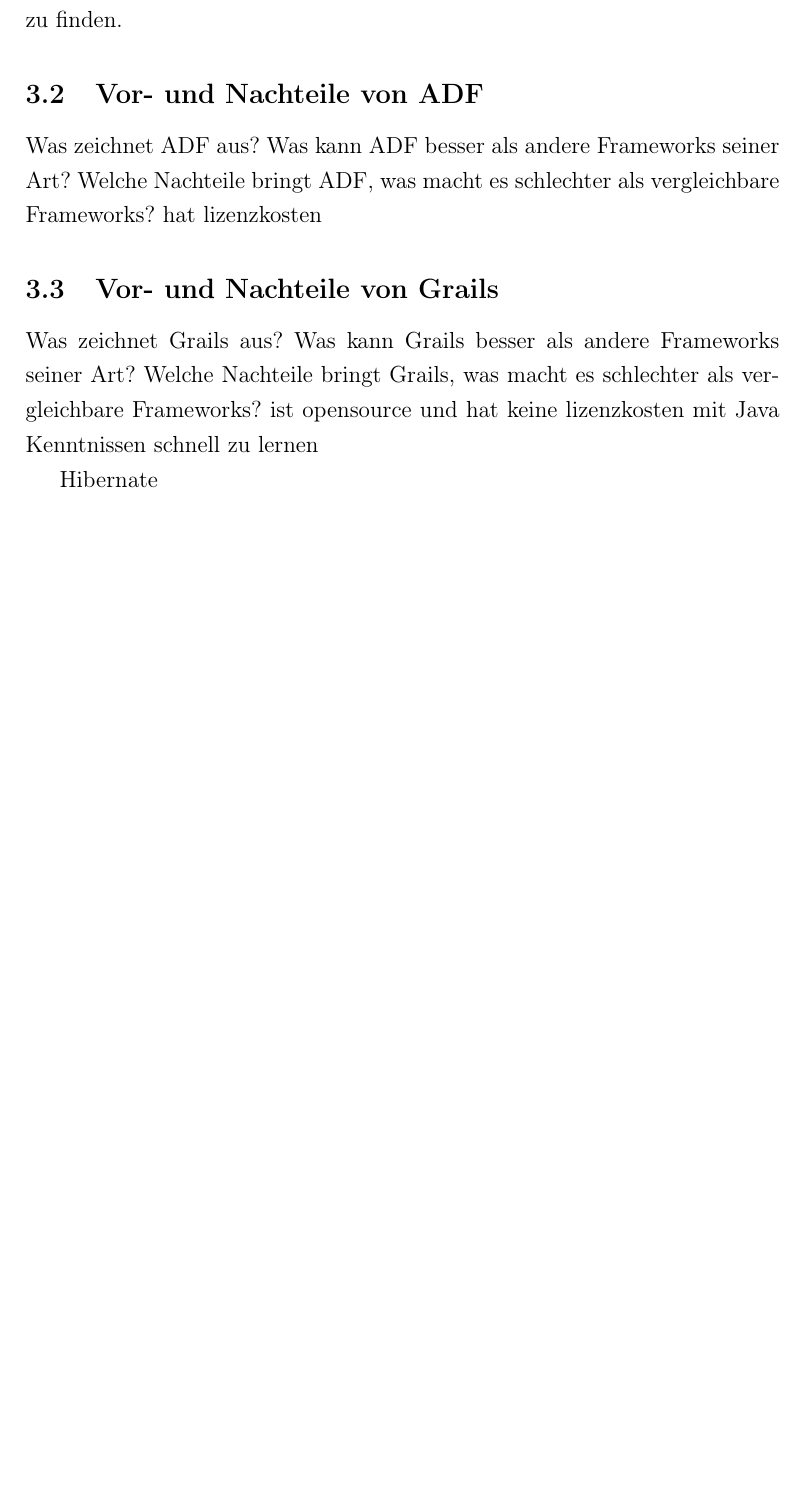
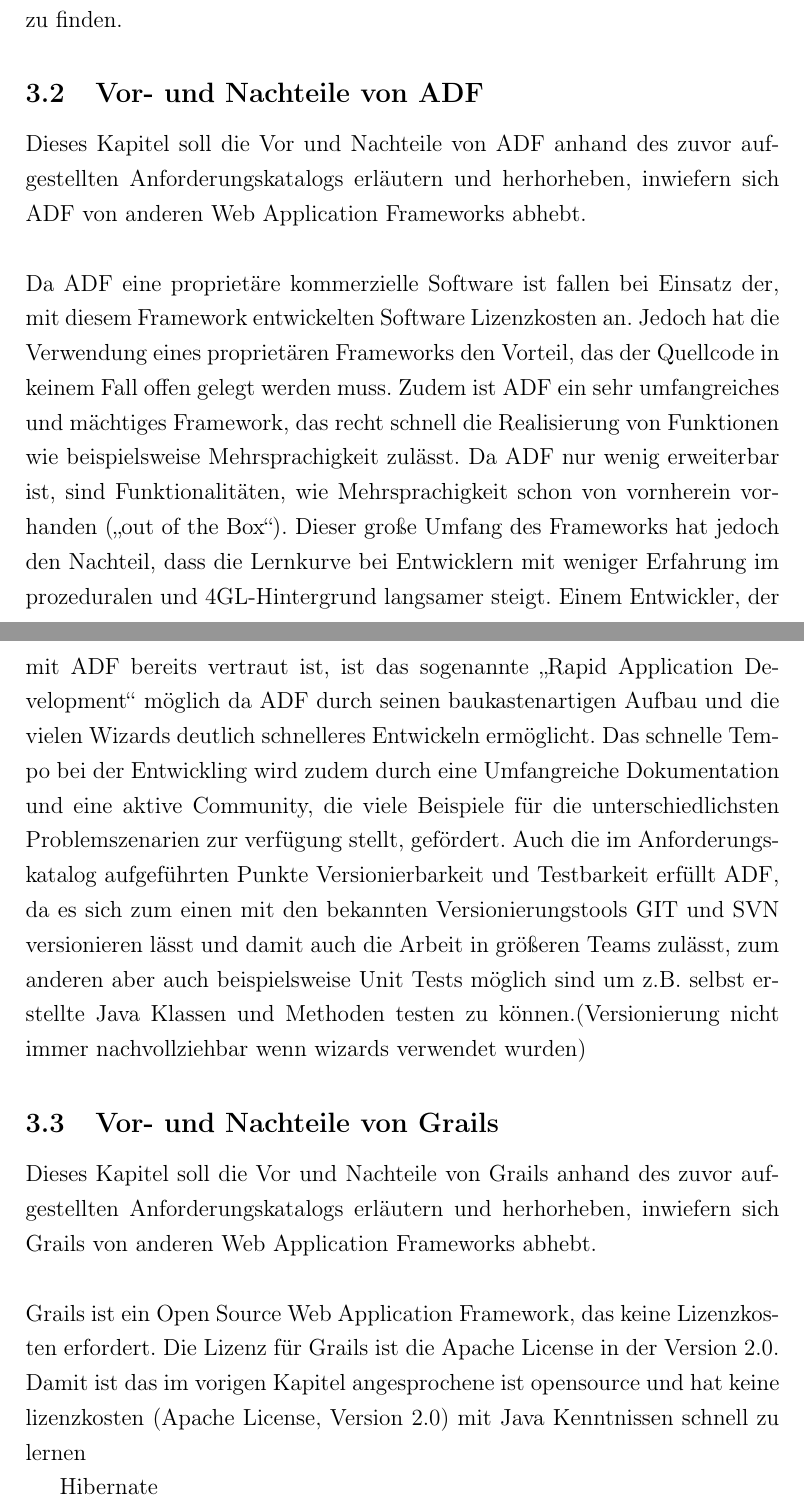
Before and after one commit to MaraBraun/ai-projekt, a LaTeX document (Doku.tex, which reads tex/gegenueber.tex): part of page 15 of 19 before the commit and two parts of pages 15 and 16 of 20 after it, the two joined at a grey line, cut so that both start at the same text, the shorter picture padded with empty space. Compiled offline with pdfLaTeX.

Commit message:
fügt das Kapitel Vorteile von ADF hinzu

```diff
--- a/tex/gegenueber.tex
+++ b/tex/gegenueber.tex
@@ -20,13 +21,13 @@
 \subsubsection*{Performanz}
 Die Performanz von Web Application Frameworks und den daraus resultierenden Anwendungen ist ebenfalls ein wesentlicher Punkt bei der Auswahl eines Frameworks, jedoch wird dieser hier nicht genauer betrachtet, da es schwer ist sinnvoll vergleichbare Werte für die Performanz zweier Frameworks zu finden.
 \subsection{Vor- und Nachteile von ADF}
-Was zeichnet ADF aus? Was kann ADF besser als andere Frameworks seiner Art?
-Welche Nachteile bringt ADF, was macht es schlechter als vergleichbare Frameworks?
-hat lizenzkosten
+Dieses Kapitel soll die Vor und Nachteile von ADF anhand des zuvor aufgestellten Anforderungskatalogs erläutern und herhorheben, inwiefern sich ADF von anderen Web Application Frameworks abhebt.\\\\
+Da ADF eine proprietäre kommerzielle Software ist fallen bei Einsatz der, mit diesem Framework entwickelten Software Lizenzkosten an. Jedoch hat die Verwendung eines proprietären Frameworks den Vorteil, das der Quellcode in keinem Fall offen gelegt werden muss. Zudem ist ADF ein sehr umfangreiches und mächtiges Framework, das recht schnell die Realisierung von Funktionen wie beispielsweise Mehrsprachigkeit zulässt. Da ADF nur wenig erweiterbar ist, sind Funktionalitäten, wie Mehrsprachigkeit schon von vornherein vorhanden ("`out of the Box"'). Dieser große Umfang des Frameworks hat jedoch den Nachteil, dass die Lernkurve bei Entwicklern mit weniger Erfahrung im prozeduralen und 4GL-Hintergrund langsamer steigt. Einem Entwickler, der mit ADF bereits vertraut ist, ist das sogenannte "`Rapid Application Development"' möglich da ADF durch seinen baukastenartigen Aufbau und die vielen Wizards deutlich schnelleres Entwickeln ermöglicht. Das schnelle Tempo bei der Entwickling wird zudem durch eine Umfangreiche Dokumentation und eine aktive Community, die viele Beispiele für die unterschiedlichsten Problemszenarien zur verfügung stellt, gefördert.
+Auch die im Anforderungskatalog aufgeführten Punkte Versionierbarkeit und Testbarkeit erfüllt ADF, da es sich zum einen mit den bekannten Versionierungstools GIT und SVN versionieren lässt und damit auch die Arbeit in größeren Teams zulässt, zum anderen aber auch beispielsweise Unit Tests möglich sind um z.B. selbst erstellte Java Klassen und Methoden testen zu können.(Versionierung nicht immer nachvollziehbar wenn wizards verwendet wurden)
 \subsection{Vor- und Nachteile von Grails}
-Was zeichnet Grails aus? Was kann Grails besser als andere Frameworks seiner Art?
-Welche Nachteile bringt Grails, was macht es schlechter als vergleichbare Frameworks?
-ist opensource und hat keine lizenzkosten
+Dieses Kapitel soll die Vor und Nachteile von Grails anhand des zuvor aufgestellten Anforderungskatalogs erläutern und herhorheben, inwiefern sich Grails von anderen Web Application Frameworks abhebt.\\\\
+Grails ist ein Open Source Web Application Framework, das keine Lizenzkosten erfordert. Die Lizenz für Grails ist die Apache License in der Version 2.0. Damit ist das im vorigen Kapitel angesprochene
+ist opensource und hat keine lizenzkosten (Apache License, Version 2.0)
 mit Java Kenntnissen schnell zu lernen
 
 Hibernate
```
Also changed, not shown: tex/gegenueber.tex (1 more changed lines).
